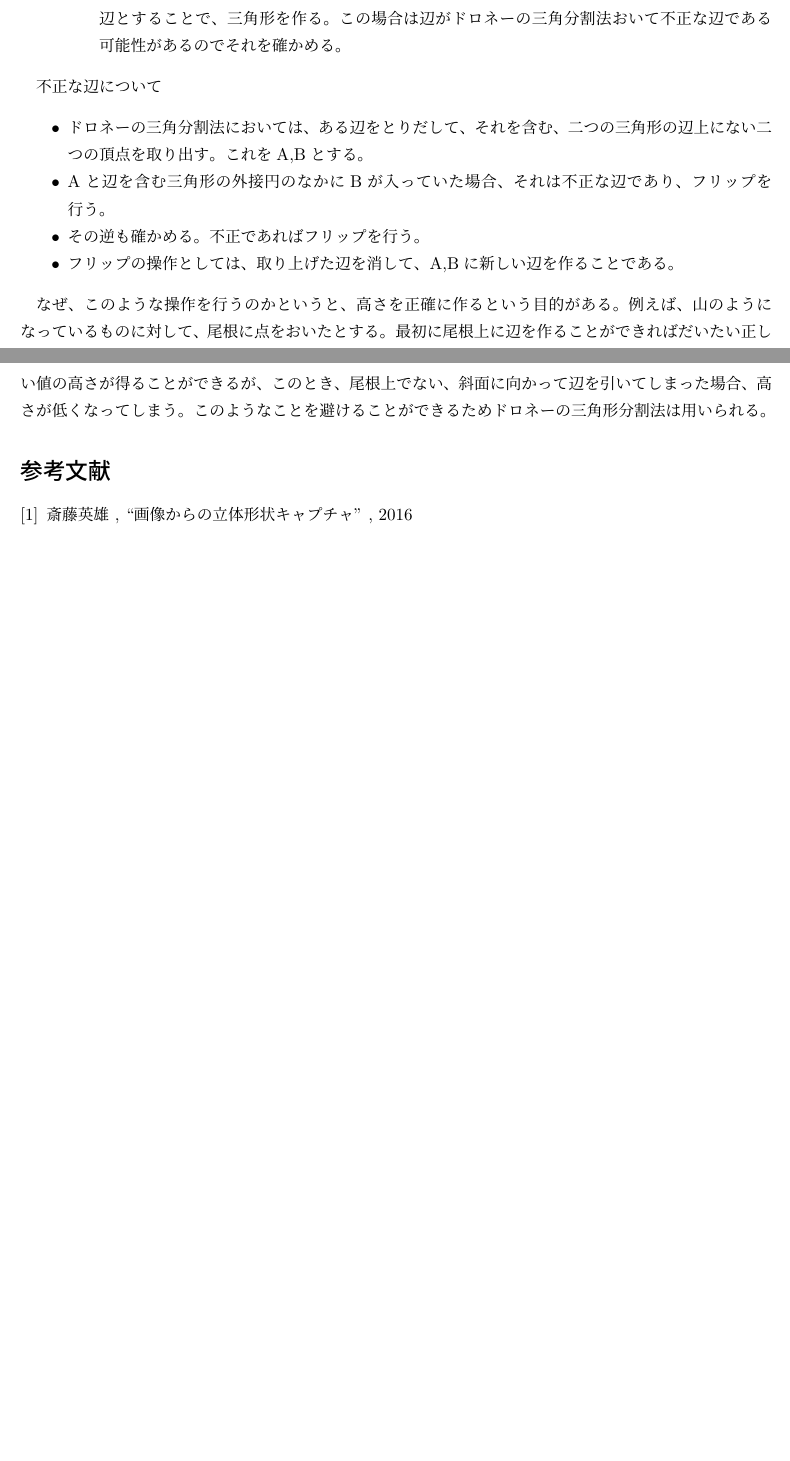
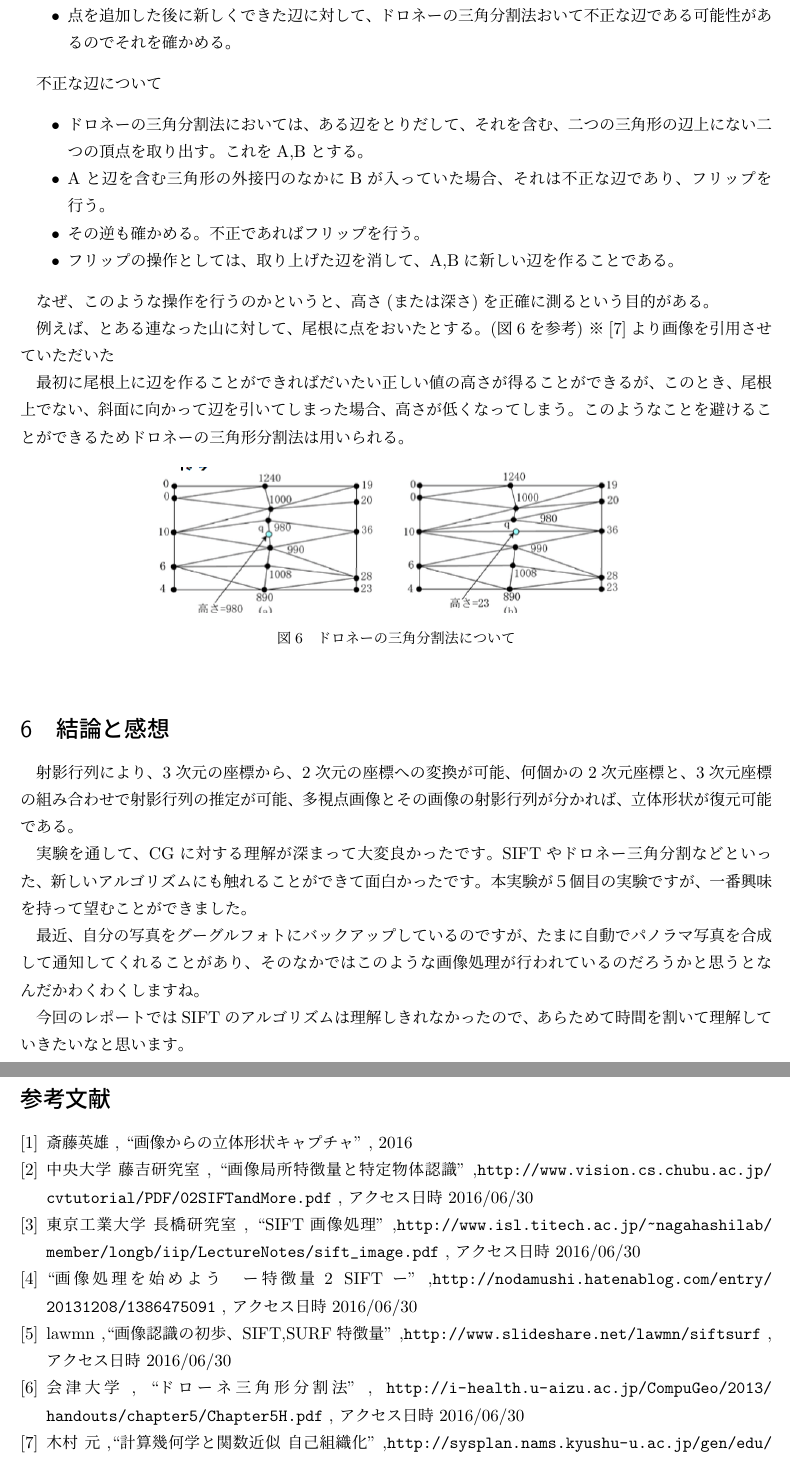
Before and after one commit to Junya-kobayashi/tex, a LaTeX document (report/capture/document.tex): two parts of pages 6 and 7 of 7 before the commit and two parts of pages 7 and 8 of 8 after it, joined at a grey line, cut so that both start at the same text, the shorter picture padded with empty space. Compiled offline with pLaTeX and dvipdfmx.

Commit message:
brush up capture-report

```diff
--- a/report/capture/document.tex
+++ b/report/capture/document.tex
@@ -318,4 +347,6 @@ CG描画した形状をアナグラフ表示した結果を図\ref{fig:anagly
   \end{itemize}
+  \item 点を追加した後に新しくできた辺に対して、ドロネーの三角分割法おいて不正な辺である可能性があるので
+  それを確かめる。
 \end{itemize}
 
 不正な辺について
@@ -327,19 +358,50 @@ CG描画した形状をアナグラフ表示した結果を図\ref{fig:anagly
   \item フリップの操作としては、取り上げた辺を消して、A,Bに新しい辺を作ることである。
 \end{itemize}
 
-なぜ、このような操作を行うのかというと、高さを正確に作るという目的がある。
-例えば、山のようになっているものに対して、尾根に点をおいたとする。
+なぜ、このような操作を行うのかというと、高さ(または深さ)を正確に測るという目的がある。
+
+例えば、とある連なった山に対して、尾根に点をおいたとする。
+(図\ref{fig:delaunay}を参考)
+※\cite{kimura}より画像を引用させていただいた
+
 最初に尾根上に辺を作ることができればだいたい正しい値の高さが得ることができるが、
 このとき、尾根上でない、斜面に向かって辺を引いてしまった場合、高さが低くなってしまう。
 このようなことを避けることができるためドロネーの三角形分割法は用いられる。
 
+\begin{figure}[H]
+  \centering
+  \includegraphics[height=30mm,bb=0 0 657 197]{image/delaunay.png}
+  \figcaption{ドロネーの三角分割法について}
+  \label{fig:delaunay}
+\end{figure}
 
+\section{結論と感想}
+\label{sec:結論と感想}
+射影行列により、3次元の座標から、2次元の座標への変換が可能、
+何個かの2次元座標と、3次元座標の組み合わせで射影行列の推定が可能、
+多視点画像とその画像の射影行列が分かれば、立体形状が復元可能である。
 
+実験を通して、CGに対する理解が深まって大変良かったです。
+SIFTやドロネー三角分割などといった、新しいアルゴリズムにも触れることができて面白かったです。
+本実験が５個目の実験ですが、一番興味を持って望むことができました。
 
+最近、自分の写真をグーグルフォトにバックアップしているのですが、たまに自動でパノラマ写真を合成して
+通知してくれることがあり、そのなかではこのような画像処理が行われているのだろうかと思うと
+なんだかわくわくしますね。
+
+今回のレポートではSIFTのアルゴリズムは理解しきれなかったので、あらためて時間を割いて
+理解していきたいなと思います。
 
 
 \begin{thebibliography}{9} %ケタ数(９：一桁、９９：二桁)
 \bibitem{saito} 斎藤英雄 , ``画像からの立体形状キャプチャ'' , 2016
+\bibitem{sift1} 中央大学 藤吉研究室 , ``画像局所特徴量と特定物体認識'' ,\url{http://www.vision.cs.chubu.ac.jp/cvtutorial/PDF/02SIFTandMore.pdf} , アクセス日時 2016/06/30
+\bibitem{sift2} 東京工業大学 長橋研究室 , ``SIFT画像処理'' ,\url{http://www.isl.titech.ac.jp/~nagahashilab/member/longb/iip/LectureNotes/sift_image.pdf} , アクセス日時 2016/06/30
+\bibitem{sift3} ``画像処理を始めよう　ー特徴量2 SIFTー'' ,\url{http://nodamushi.hatenablog.com/entry/20131208/1386475091} , アクセス日時 2016/06/30
+\bibitem{sift4} lawmn ,``画像認識の初歩、SIFT,SURF特徴量'' ,\url{http://www.slideshare.net/lawmn/siftsurf} , アクセス日時 2016/06/30
+\bibitem{aizu} 会津大学 , ``ドローネ三角形分割法'' , \url{http://i-health.u-aizu.ac.jp/CompuGeo/2013/handouts/chapter5/Chapter5H.pdf} , アクセス日時 2016/06/30
+\bibitem{kimura} 木村 元 ,``計算幾何学と関数近似 自己組織化'' ,\url{http://sysplan.nams.kyushu-u.ac.jp/gen/edu/SystemsDesign/2008/kougi09/kougi09.pdf} ,アクセス日時 2016/06/30
+\bibitem{taseru} たーせる , ``ProcessingでDelaunay分割（解説篇）'' , \url{http://tercel-sakuragaoka.blogspot.jp/2011/06/processingdelaunay_3958.html} ,アクセス日時 2016/06/30
 \end{thebibliography}
 
 \end{document}
```
Also changed, not shown: report/capture/image/delaunay.png (added), report/capture/document.tex (47 more changed lines), 1 other file.
